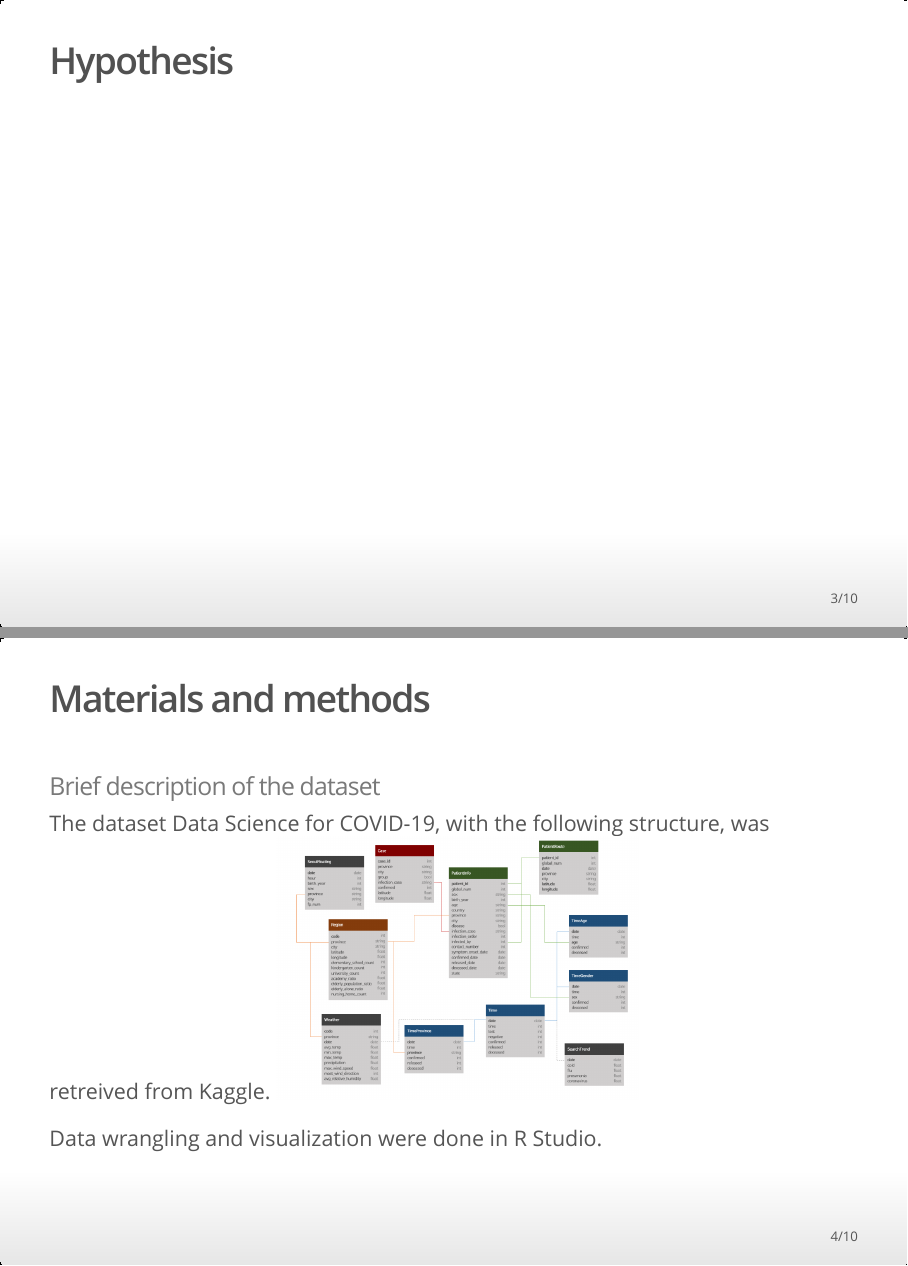
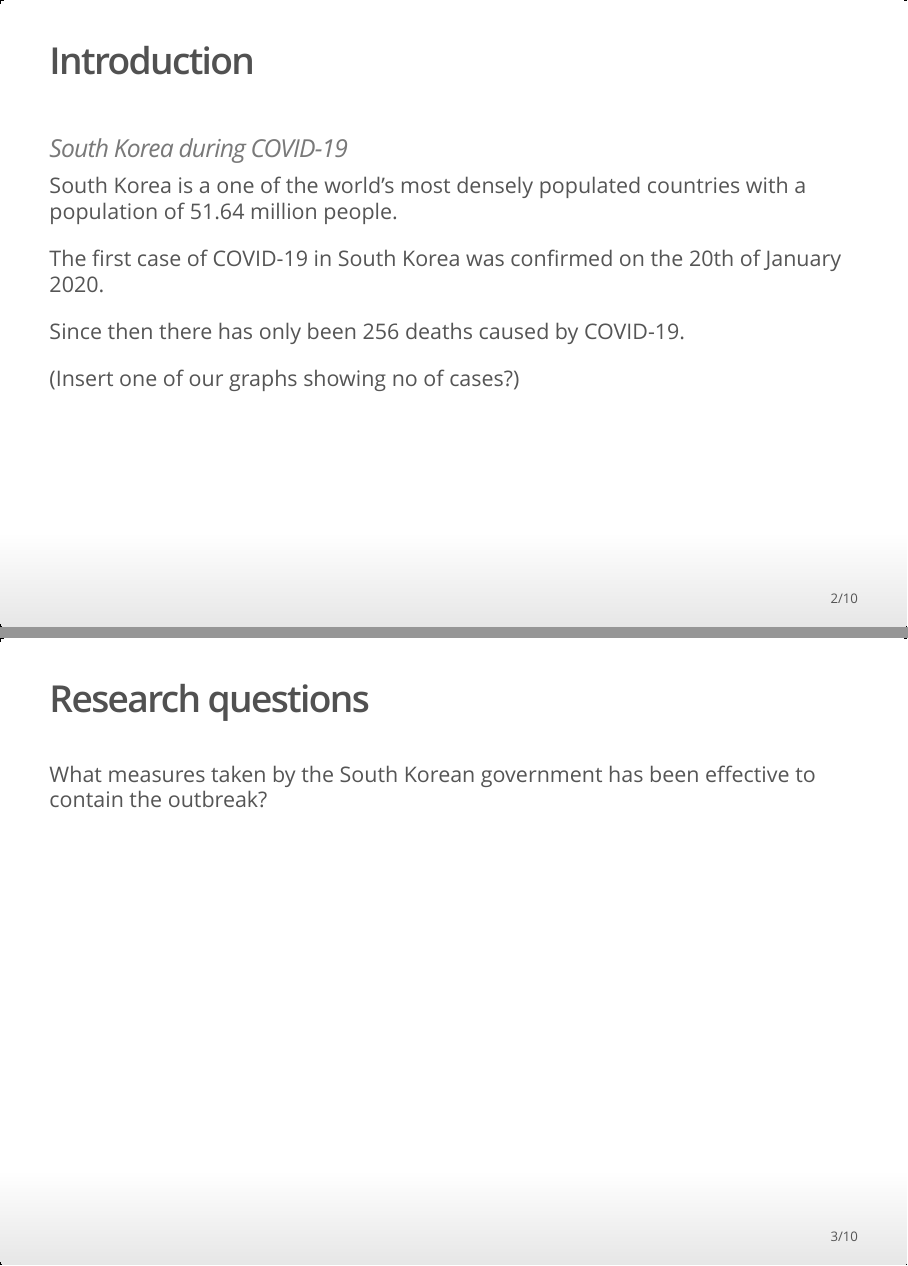
Before and after one commit to rforbiodatascience/2020_group10, an R Markdown document (doc/Final_project_presentation.Rmd): pages 3 and 4 of 10 before the commit and pages 2 and 3 of 10 after it, joined at a grey line. The pictures show the output file doc/Final_project_presentation.html that the author committed with the source, opened offline.

Commit message:
Added stuff to the presentation

````diff
--- a/doc/Final_project_presentation.Rmd
+++ b/doc/Final_project_presentation.Rmd
@@ -4,26 +4,32 @@ subtitle: "22100 - Course Programme Spring 2020"
 author: "Group 10"
 date: "5/11/2020"
 output: ioslides_presentation
+theme: default
 widescreen: true
 ---
-```{r "setup", include=FALSE}
+```{r setup, include=FALSE}
 library(knitr)
+opts_chunk$set(echo = FALSE)
 ```
-## Introduction
+## **Introduction**
 
-### South Korea during COVID-19
+### *South Korea during COVID-19*
+South Korea is a one of the world's most densely populated countries with a population of 51.64 million people.
 
+The first case of COVID-19 in South Korea was confirmed on the 20th of January 2020.
 
-## Hypothesis
+Since then there has only been 256 deaths caused by COVID-19.
+
+(Insert one of our graphs showing no of cases?)
+
+## Research questions
+What measures taken by the South Korean government has been effective to contain the outbreak?
 
 ## Materials and methods
-### Brief description of the dataset
-The dataset Data Science for COVID-19, with the following structure, was retreived from Kaggle.
-```{r, fig.width = 1, echo=FALSE}
+```{r out.width = "60%", fig.align='right',fig.cap= "COVID-19 dataset from kaggle" }
 include_graphics('dataset.png')
 ```
 
-Data wrangling and visualization were done in R Studio.
 
 
 ***
````
Also changed, not shown: doc/Final_project_presentation.html, doc/images/workflow.png (added), doc/Final_project_presentation.Rmd (5 more changed lines).
